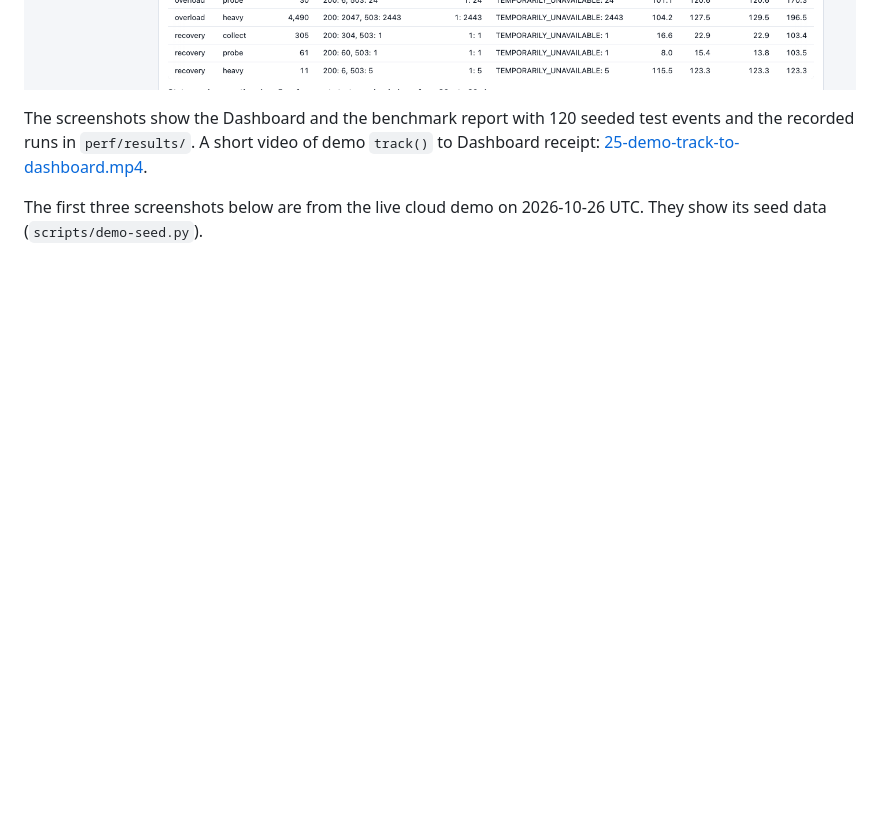
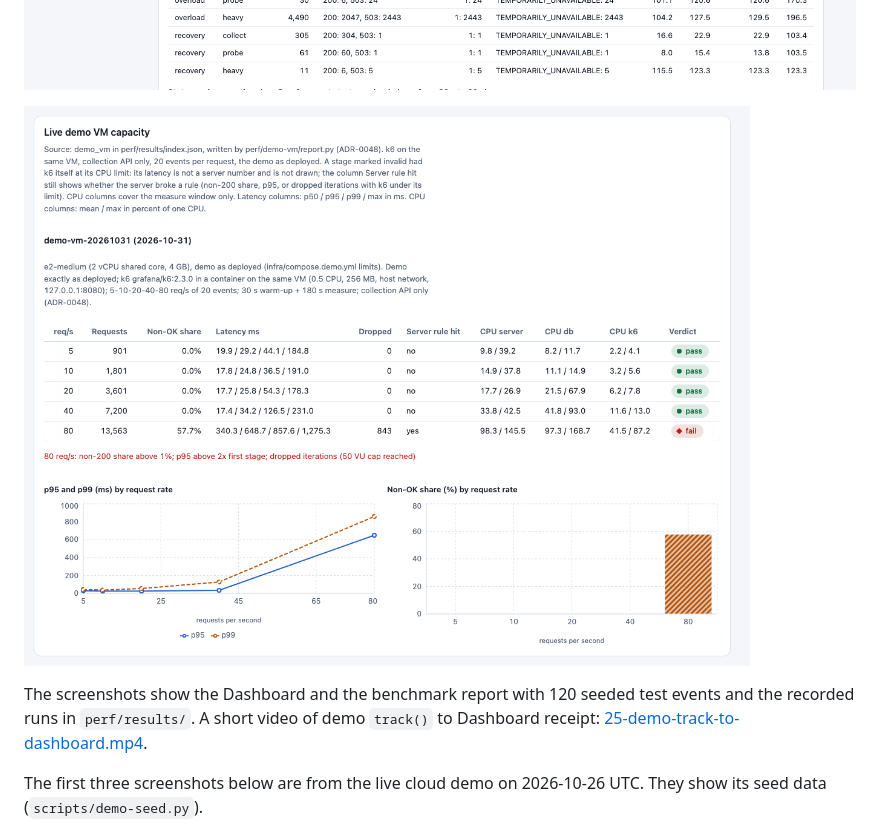
Before and after one commit to HyeokjaeChoi/signaldock, a Markdown page: README.md, the part around the change. GitHub-like rendering; pictures changed too: docs/images/perf-report-demo-vm.png (added); blank space fills up the shorter version.

```diff
--- a/README.md
+++ b/README.md
@@ -15,6 +15,8 @@ Review the path from an app's `track()` call through a durable queue, retries, s
 ![The Dashboard with one stored event selected: the event list on the left, the event details and stored JSON on the right.](docs/images/dashboard.png)
 
 ![The benchmark report: verdict, collection latency, and the 503 share of one overload run.](docs/images/perf-report.png)
+
+![The benchmark report section for the live demo VM: per-rate table (5 to 80 req/s) with latency, CPU, and verdict, and charts of p95 and p99 and of the non-OK share by request rate.](docs/images/perf-report-demo-vm.png)
 
 The screenshots show the Dashboard and the benchmark report with 120 seeded test events and the recorded runs in `perf/results/`.
 A short video of demo `track()` to Dashboard receipt: [25-demo-track-to-dashboard.mp4](.scratch/signaldock/evidence/25-demo-track-to-dashboard.mp4).
```
Also changed, not shown: README.ko.md (+2 -0 lines), 1 other file.
